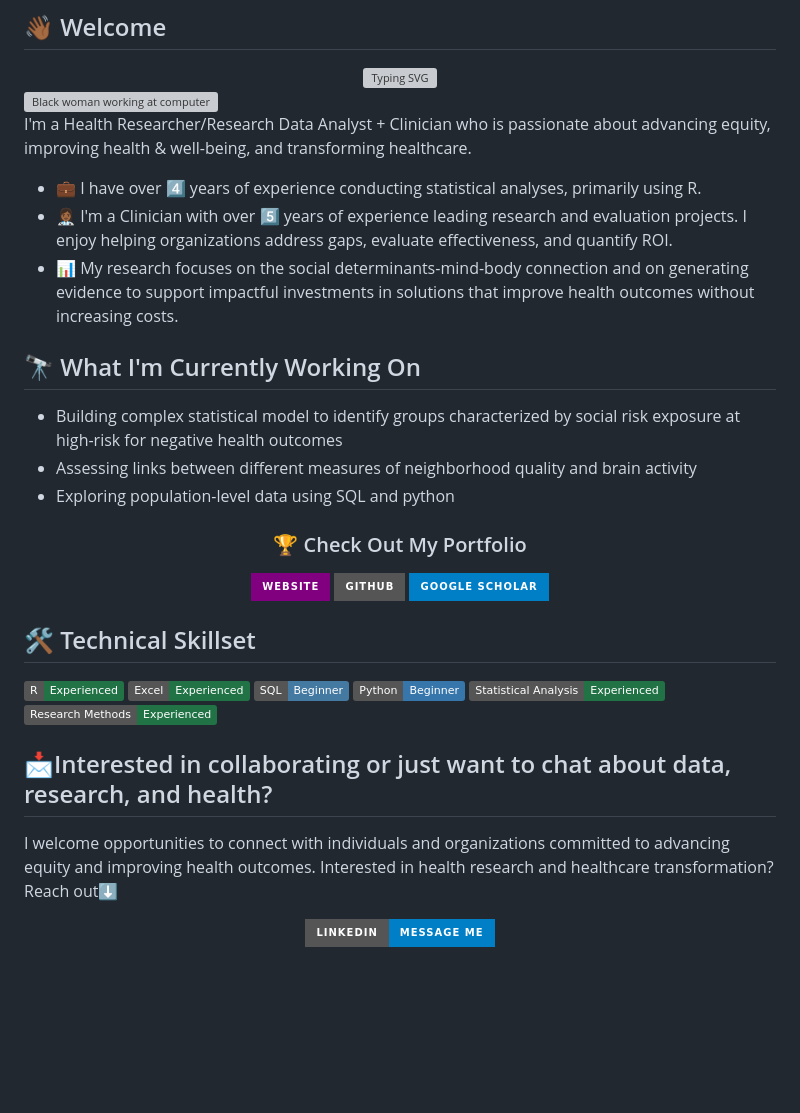
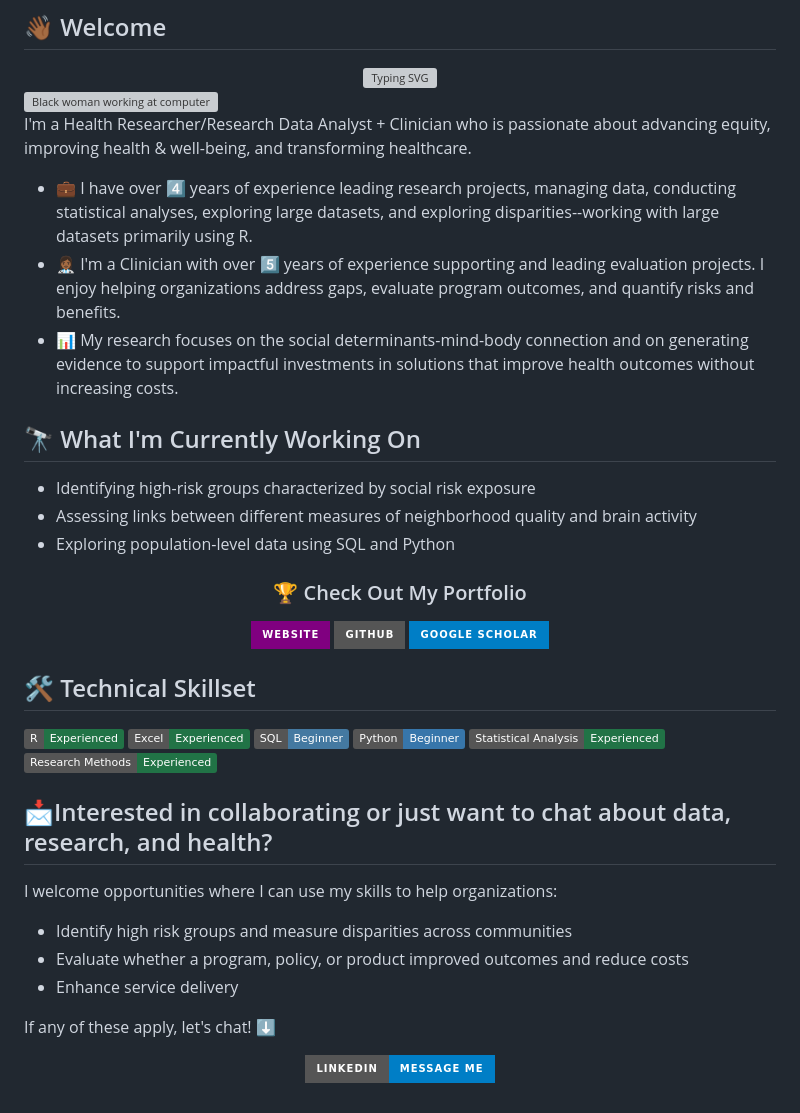
Before and after one commit to davenalcsw/davenalcsw, a Markdown page: README.md, the part around the change. GitHub-like rendering; badges without logos; blank space fills up the shorter version; grey boxes are pictures that could not be loaded.

```diff
--- a/README.md
+++ b/README.md
@@ -9,8 +9,8 @@
 <img width="200px" height="200px" alt="Black woman working at computer" src="https://github.com/user-attachments/assets/57bf299e-3d67-4498-beae-7880697a1046" align="right" />
 
 I'm a Health Researcher/Research Data Analyst + Clinician who is passionate about advancing equity, improving health & well-being, and transforming healthcare.
-- 💼 I have over 4️⃣ years of experience conducting statistical analyses, primarily using R.
-- 👩🏾‍⚕️ I'm a Clinician with over 5️⃣ years of experience leading research and evaluation projects. I enjoy helping organizations address gaps, evaluate effectiveness, and quantify ROI.
+- 💼 I have over 4️⃣ years of experience leading research projects, managing data, conducting statistical analyses, exploring large datasets, and exploring disparities--working with large datasets primarily using R.
+- 👩🏾‍⚕️ I'm a Clinician with over 5️⃣ years of experience supporting and leading evaluation projects. I enjoy helping organizations address gaps, evaluate program outcomes, and quantify risks and benefits.
 - 📊 My research focuses on the social determinants-mind-body connection and on generating evidence to support impactful investments in solutions that improve health outcomes without increasing costs.
 
 
@@ -19,9 +19,9 @@ I'm a Health Researcher/Research Data Analyst + Clinician who is passionate abou
 
 ## 🔭 What I'm Currently Working On
 
-- Building complex statistical model to identify groups characterized by social risk exposure at high-risk for negative health outcomes
+- Identifying high-risk groups characterized by social risk exposure
 - Assessing links between different measures of neighborhood quality and brain activity
-- Exploring population-level data using SQL and python
+- Exploring population-level data using SQL and Python
 
 
 
@@ -78,7 +78,13 @@ When I'm not working with data, I enjoy traveling.
 ## 📩Interested in collaborating or just want to chat about data, research, and health?
 <!-- 🔗 Update these links with your own social media and contact information -->
 
-I welcome opportunities to connect with individuals and organizations committed to advancing equity and improving health outcomes. Interested in health research and healthcare transformation? Reach out⬇️
+I welcome opportunities where I can use my skills to help organizations:
+
+* Identify high risk groups and measure disparities across communities
+* Evaluate whether a program, policy, or product improved outcomes and reduce costs
+* Enhance service delivery
+
+If any of these apply, let's chat! ⬇️
 
 <p align="center">
 <a href="https://linkedin.com/in/davenamgbeokwere"><img src="https://img.shields.io/badge/LinkedIn-Message Me-blue?style=for-the-badge&logo=linkedin"></a>
```
